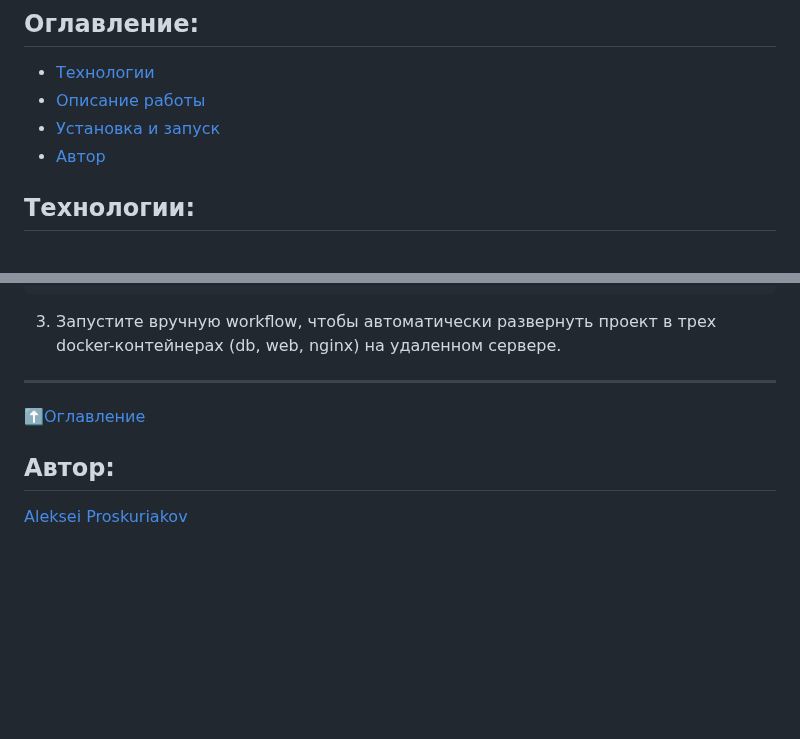
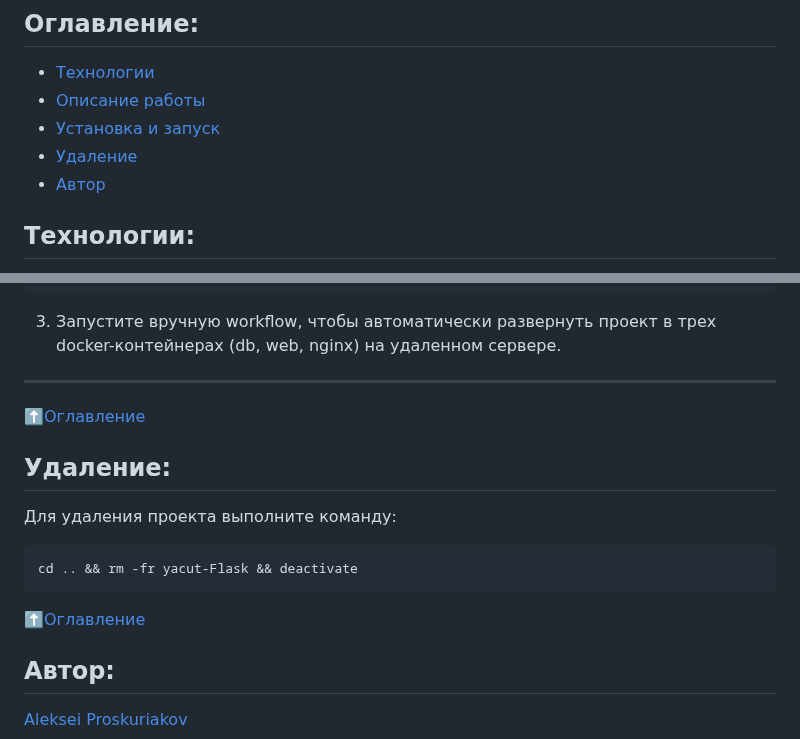
Before and after one commit to alexpro2022/yacut, a Markdown page: README.md, 2 parts joined by grey strips. Rendered like a GitHub page; folded sections open; blank space fills up the shorter version.

````diff
--- a/README.md
+++ b/README.md
@@ -12,6 +12,7 @@
 - [Технологии](#технологии)
 - [Описание работы](#описание-работы)
 - [Установка и запуск](#установка-и-запуск)
+- [Удаление](#удаление)
 - [Автор](#автор)
 
 
@@ -216,6 +217,16 @@ TELEGRAM_BOT_TOKEN
 
 
 
+## Удаление:
+Для удаления проекта выполните команду:
+```
+cd .. && rm -fr yacut-Flask && deactivate
+```
+
+[⬆️Оглавление](#оглавление)
+
+
+
 ## Автор:
 [Aleksei Proskuriakov](https://github.com/alexpro2022)
 
````
